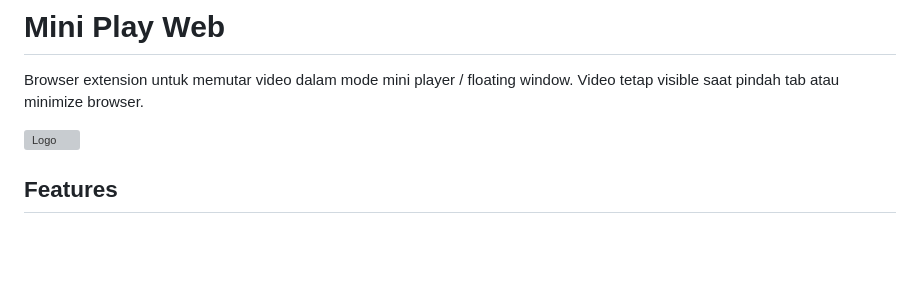
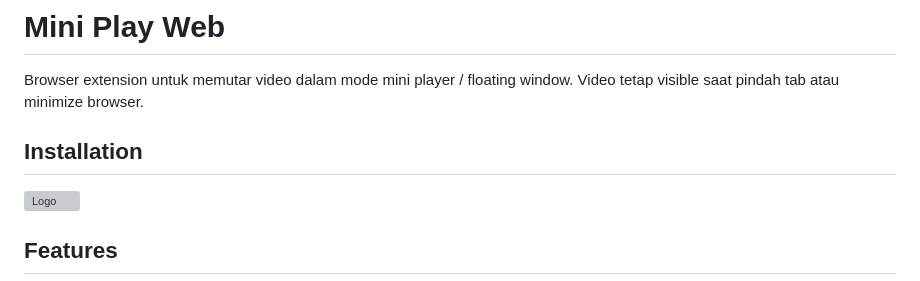
Before and after one commit to bilkis0987/video-mini-player, a Markdown page: README.md, the part around the change. Rendered like a GitHub page; blank space fills up the shorter version; grey boxes are pictures that could not be loaded.

```diff
--- a/README.md
+++ b/README.md
@@ -1,6 +1,8 @@
 # Mini Play Web
 
 Browser extension untuk memutar video dalam mode mini player / floating window. Video tetap visible saat pindah tab atau minimize browser.
+
+## Installation
 
 ![Logo](logo-mini-play-web.png)
 
```
